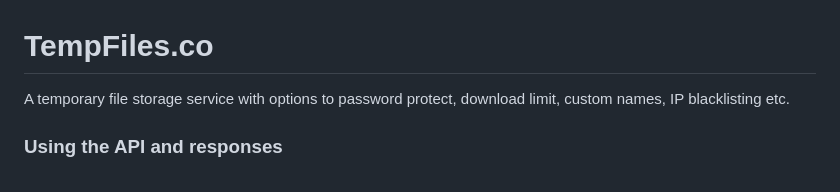
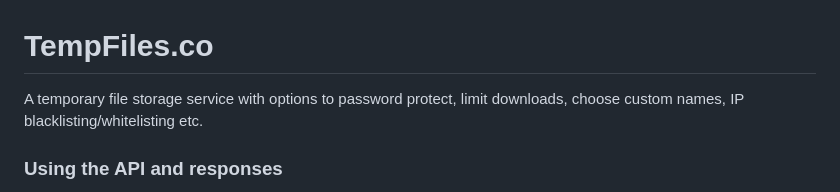
Before and after one commit to Glitchii/tempfile-site, a Markdown page: README.md, the part around the change. Drawn GitHub-style.

Commit message:
Updating some wording order
Clarified features of the temporary file storage service.

```diff
--- a/README.md
+++ b/README.md
@@ -1,6 +1,6 @@
 # TempFiles.co <!-- [TempFiles.co](https://tempfiles.co) -->
 
-A temporary file storage service with options to password protect, download limit, custom names, IP blacklisting etc.
+A temporary file storage service with options to password protect, limit downloads, choose custom names, IP blacklisting/whitelisting etc.
 
 ### Using the API and responses
 
```
